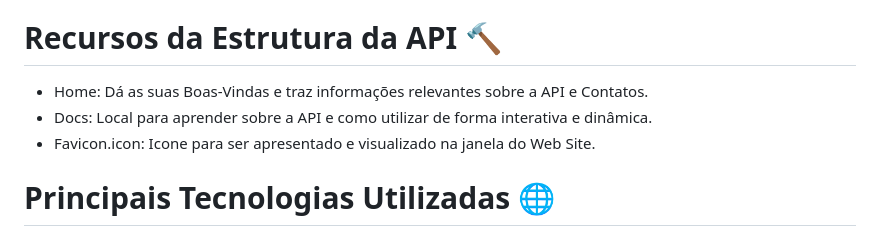
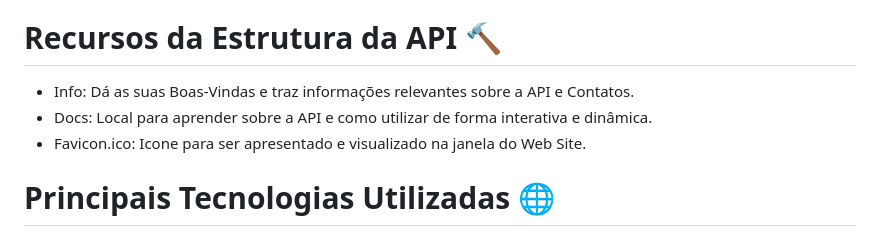
Before and after one commit to piedro404/flask-api-structure, a Markdown page: README.md, the part around the change. GitHub-like rendering.

```diff
--- a/README.md
+++ b/README.md
@@ -19,9 +19,9 @@ Repositório dedicado a exemplificar e facilitar o início de projetos Flask par
 - Views: Define diferentes tipos de respostas HTTP e views associadas à lógica da apresentação.
 
 # Recursos da Estrutura da API 🔨
-- Home: Dá as suas Boas-Vindas e traz informações relevantes sobre a API e Contatos.
+- Info: Dá as suas Boas-Vindas e traz informações relevantes sobre a API e Contatos.
 - Docs: Local para aprender sobre a API e como utilizar de forma interativa e dinâmica.
-- Favicon.icon: Icone para ser apresentado e visualizado na janela do Web Site.
+- Favicon.ico: Icone para ser apresentado e visualizado na janela do Web Site.
 
 # Principais Tecnologias Utilizadas 🌐
 - Flask: Framework utilizado para o desenvolvimento de aplicações web, proporcionando uma estrutura flexível e eficiente para a criação de APIs e interfaces de usuário.
```
